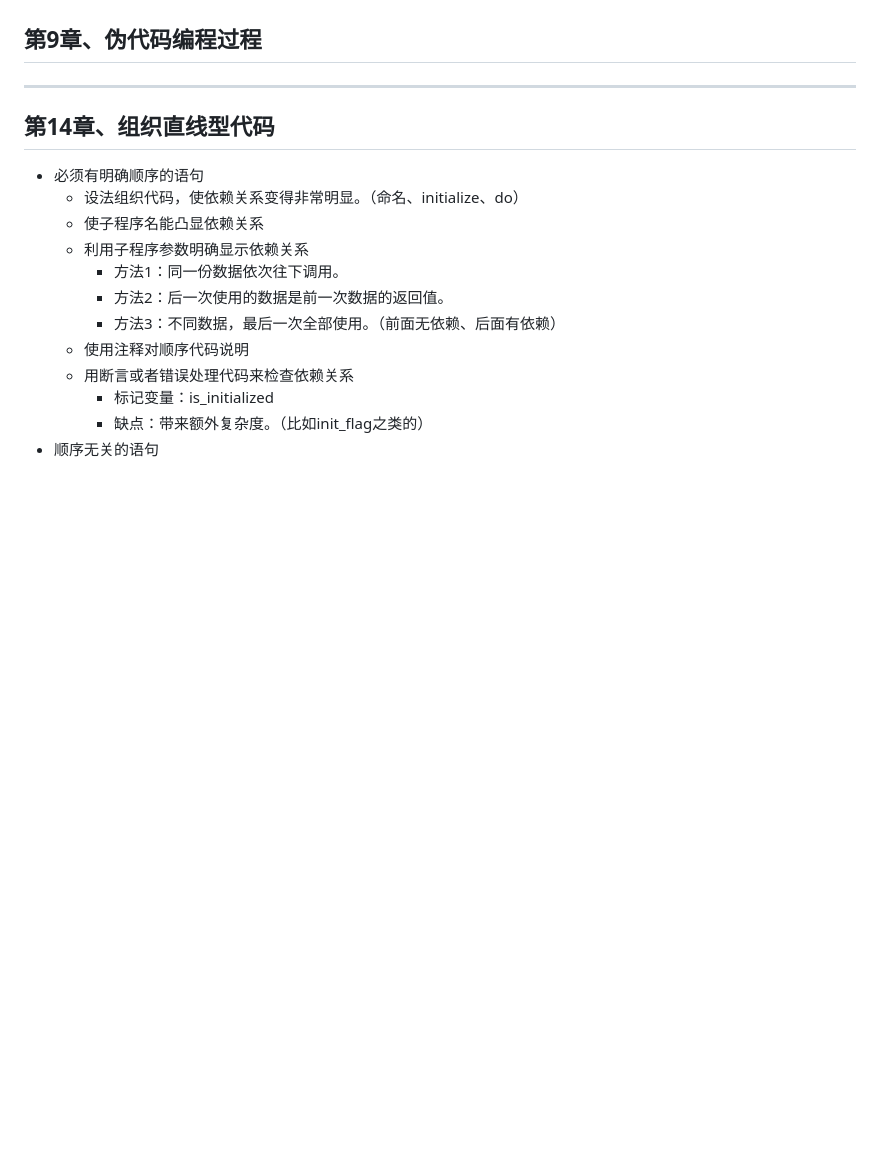
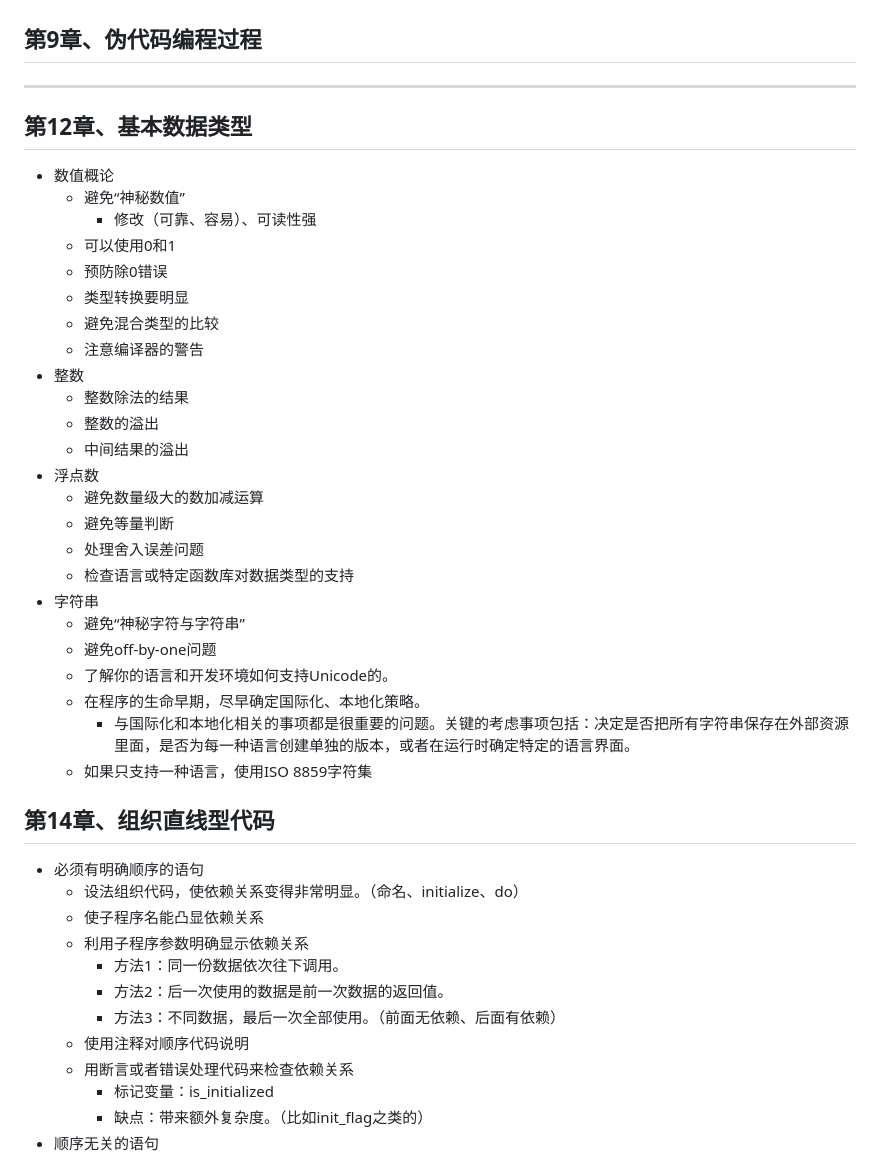
Before and after one commit to zhourongtu/NoteForLearn, a Markdown page: 书籍相关/重构相关书籍/《代码大全》.md, the part around the change. GitHub-like rendering; blank space fills up the shorter version.

Commit message:
添加了代码大全第十二章的内容，讨论了一些基本数据类型

```diff
--- a/书籍相关/重构相关书籍/《代码大全》.md
+++ b/书籍相关/重构相关书籍/《代码大全》.md
@@ -417,6 +417,31 @@
 
 ---
 
+## 第12章、基本数据类型
+- 数值概论
+  - 避免“神秘数值”
+    - 修改（可靠、容易）、可读性强
+  - 可以使用0和1
+  - 预防除0错误
+  - 类型转换要明显
+  - 避免混合类型的比较
+  - 注意编译器的警告
+- 整数
+  - 整数除法的结果
+  - 整数的溢出
+  - 中间结果的溢出
+- 浮点数
+  - 避免数量级大的数加减运算
+  - 避免等量判断
+  - 处理舍入误差问题
+  - 检查语言或特定函数库对数据类型的支持
+- 字符串
+  - 避免“神秘字符与字符串”
+  - 避免off-by-one问题
+  - 了解你的语言和开发环境如何支持Unicode的。
+  - 在程序的生命早期，尽早确定国际化、本地化策略。
+    - 与国际化和本地化相关的事项都是很重要的问题。关键的考虑事项包括：决定是否把所有字符串保存在外部资源里面，是否为每一种语言创建单独的版本，或者在运行时确定特定的语言界面。
+  - 如果只支持一种语言，使用ISO 8859字符集
 ## 第14章、组织直线型代码
 - 必须有明确顺序的语句
   - 设法组织代码，使依赖关系变得非常明显。（命名、initialize、do）
```
